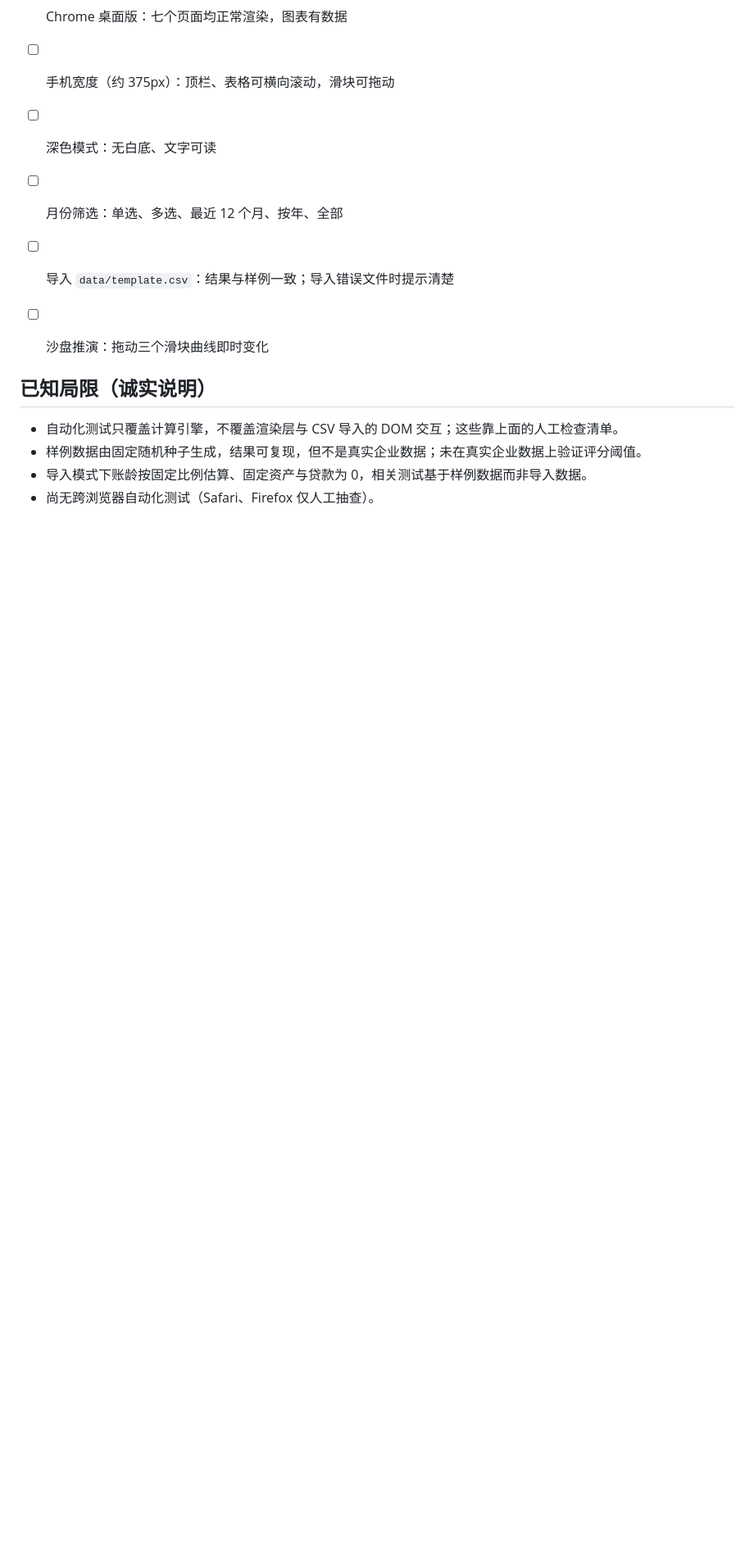
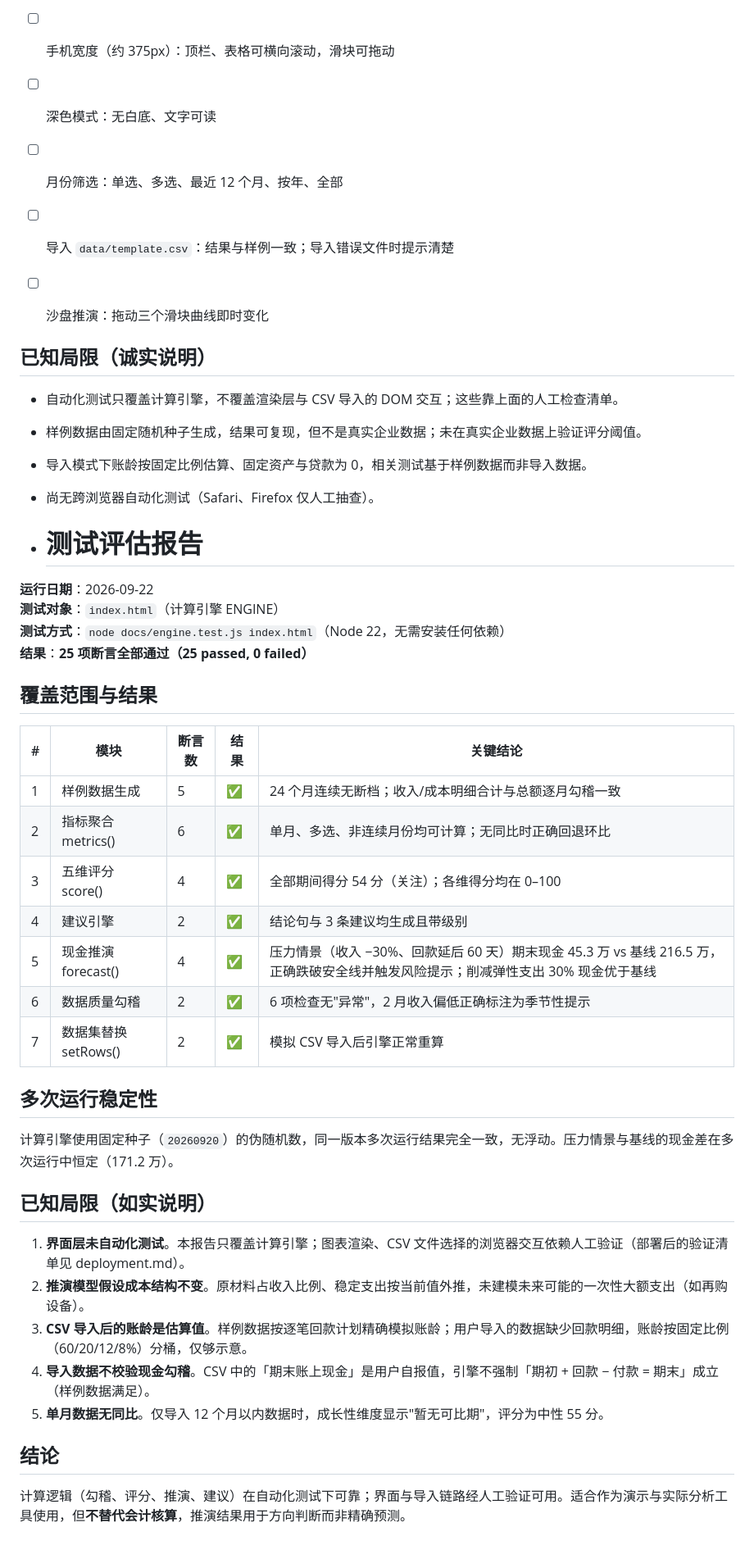
Before and after one commit to MirandaZhao/OPC-Auto-Finance-Report, a Markdown page: TEST.md, the part around the change. Shown at 82% size. Rendered like a GitHub page; blank space fills up the shorter version.

Commit message:
Add testing evaluation report for calculation engine for test efficiency and accuracy
Added a detailed testing evaluation report for the calculation engine in order to improve the test efficiency and accuracy. The report includes test results, coverage, known limitations, and conclusions.

```diff
--- a/TEST.md
+++ b/TEST.md
@@ -62,3 +62,38 @@
 - 样例数据由固定随机种子生成，结果可复现，但不是真实企业数据；未在真实企业数据上验证评分阈值。
 - 导入模式下账龄按固定比例估算、固定资产与贷款为 0，相关测试基于样例数据而非导入数据。
 - 尚无跨浏览器自动化测试（Safari、Firefox 仅人工抽查）。
+
+- # 测试评估报告
+
+**运行日期**：2026-09-22
+**测试对象**：`index.html`（计算引擎 ENGINE）
+**测试方式**：`node docs/engine.test.js index.html`（Node 22，无需安装任何依赖）
+**结果**：**25 项断言全部通过（25 passed, 0 failed）**
+
+## 覆盖范围与结果
+
+| # | 模块              | 断言数 | 结果 | 关键结论                                                                              |
+| - | --------------- | --- | -- | --------------------------------------------------------------------------------- |
+| 1 | 样例数据生成          | 5   | ✅  | 24 个月连续无断档；收入/成本明细合计与总额逐月勾稽一致                                                     |
+| 2 | 指标聚合 metrics()  | 6   | ✅  | 单月、多选、非连续月份均可计算；无同比时正确回退环比                                                        |
+| 3 | 五维评分 score()    | 4   | ✅  | 全部期间得分 54 分（关注）；各维得分均在 0–100                                                      |
+| 4 | 建议引擎            | 2   | ✅  | 结论句与 3 条建议均生成且带级别                                                                 |
+| 5 | 现金推演 forecast() | 4   | ✅  | 压力情景（收入 −30%、回款延后 60 天）期末现金 45.3 万 vs 基线 216.5 万，正确跌破安全线并触发风险提示；削减弹性支出 30% 现金优于基线 |
+| 6 | 数据质量勾稽          | 2   | ✅  | 6 项检查无"异常"，2 月收入偏低正确标注为季节性提示                                                      |
+| 7 | 数据集替换 setRows() | 2   | ✅  | 模拟 CSV 导入后引擎正常重算                                                                  |
+
+## 多次运行稳定性
+
+计算引擎使用固定种子（`20260920`）的伪随机数，同一版本多次运行结果完全一致，无浮动。压力情景与基线的现金差在多次运行中恒定（171.2 万）。
+
+## 已知局限（如实说明）
+
+1. **界面层未自动化测试**。本报告只覆盖计算引擎；图表渲染、CSV 文件选择的浏览器交互依赖人工验证（部署后的验证清单见 deployment.md）。
+2. **推演模型假设成本结构不变**。原材料占收入比例、稳定支出按当前值外推，未建模未来可能的一次性大额支出（如再购设备）。
+3. **CSV 导入后的账龄是估算值**。样例数据按逐笔回款计划精确模拟账龄；用户导入的数据缺少回款明细，账龄按固定比例（60/20/12/8%）分桶，仅够示意。
+4. **导入数据不校验现金勾稽**。CSV 中的「期末账上现金」是用户自报值，引擎不强制「期初 + 回款 − 付款 = 期末」成立（样例数据满足）。
+5. **单月数据无同比**。仅导入 12 个月以内数据时，成长性维度显示"暂无可比期"，评分为中性 55 分。
+
+## 结论
+
+计算逻辑（勾稽、评分、推演、建议）在自动化测试下可靠；界面与导入链路经人工验证可用。适合作为演示与实际分析工具使用，但**不替代会计核算**，推演结果用于方向判断而非精确预测。
```
